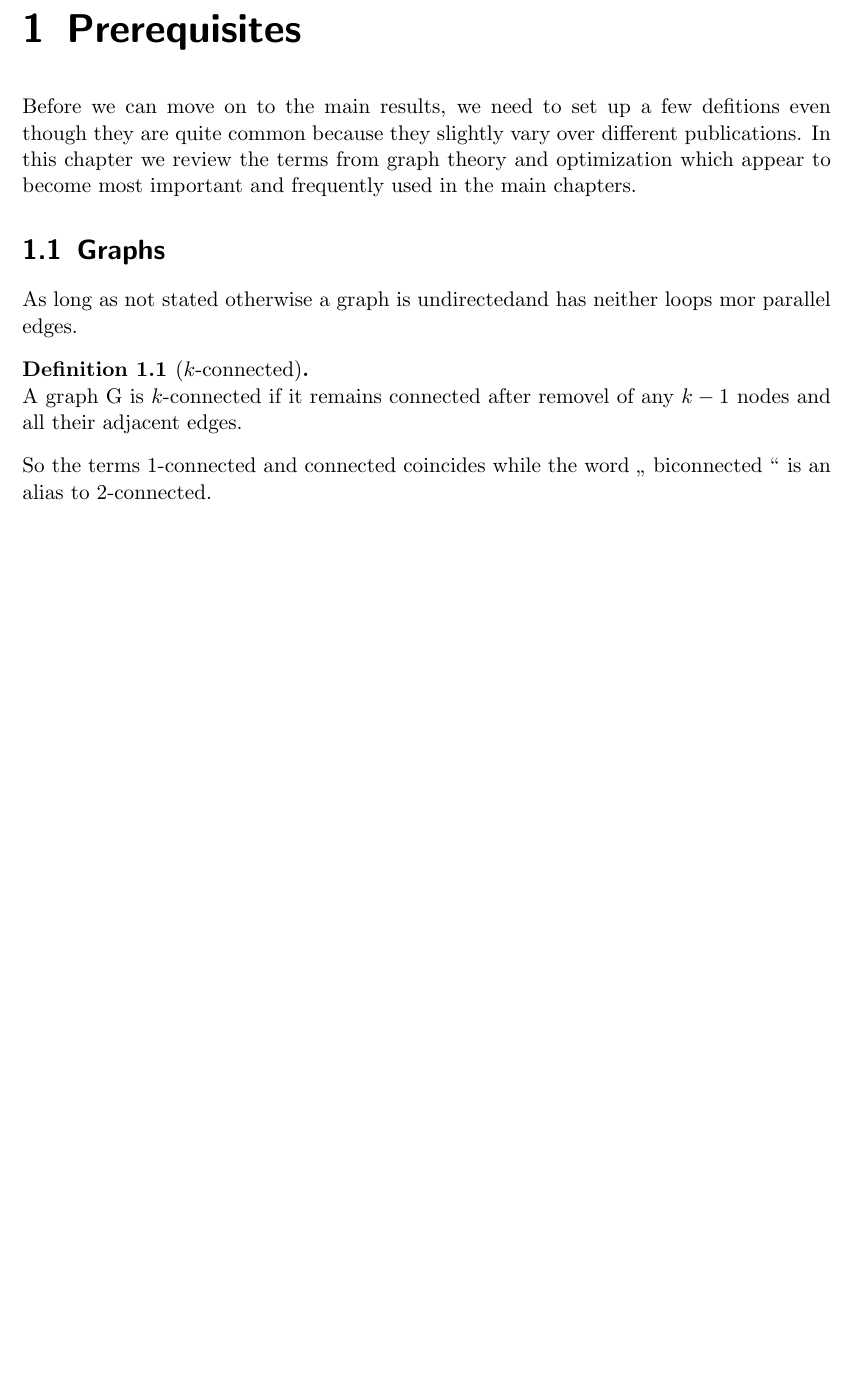
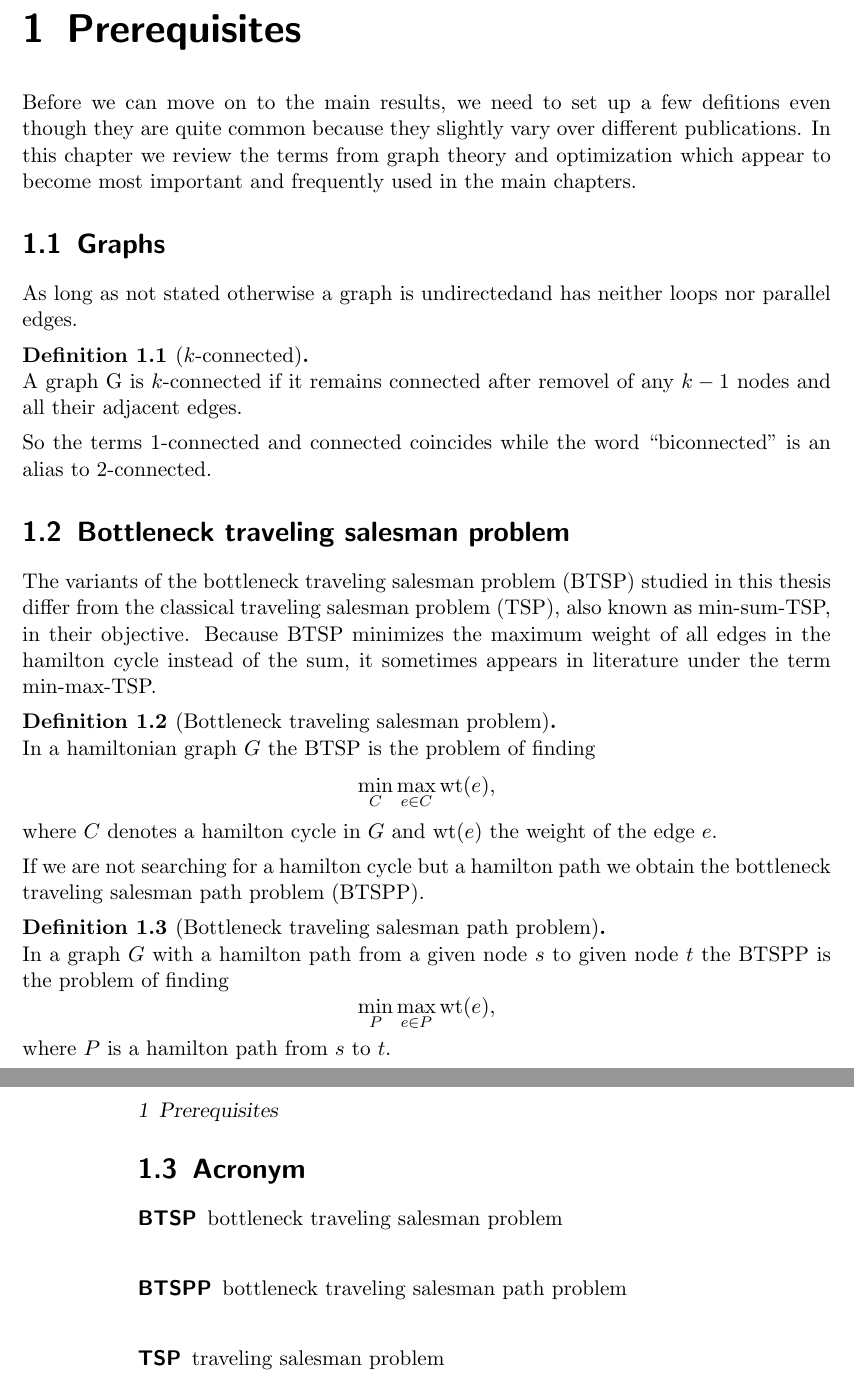
Before and after one commit to Mathemalsky/BTSPP, a LaTeX thesis (tex/Masterarbeit.tex, which reads tex/content/acronyms.tex, tex/content/prerequisites.tex): part of the page before the commit and two parts of pages 1 and 2 of 2 after it, the two joined at a grey line, cut so that both start at the same text, the shorter picture padded with empty space. Compiled offline with pdfLaTeX.

Commit message:
add definitions for BTSP and BTSPP

```diff
--- a/tex/Masterarbeit.tex
+++ b/tex/Masterarbeit.tex
@@ -3,6 +3,10 @@
 % language
 \usepackage[utf8]{inputenc}
 \usepackage[UKenglish]{babel}
+
+\usepackage[printonlyused]{acronym}
+
+\usepackage{amsmath}
 
 % defintions, examples, theorems, ...
 \usepackage{amsthm}
@@ -29,8 +33,13 @@
 % surpress indent at begin of paragraph
 \setlength{\parindent}{0pt}
 
+\newcommand{\st}{\textrm{s.t.}}
+\newcommand{\wt}{\textrm{wt}}
+
 \begin{document}
-
 \include{content/titlepage.tex}
 \include{content/prerequisites.tex}
+
+
+\include{content/acronyms.tex}
 \end{document}
--- /dev/null
+++ b/tex/content/acronyms.tex
@@ -0,0 +1,6 @@
+\section{Acronym}
+\begin{acronym}
+  \acro{btsp}[BTSP]{bottleneck traveling salesman problem}
+  \acro{btspp}[BTSPP]{bottleneck traveling salesman path problem}
+  \acro{tsp}[TSP]{traveling salesman problem}
+\end{acronym}
--- a/tex/content/prerequisites.tex
+++ b/tex/content/prerequisites.tex
@@ -2,10 +2,31 @@
 Before we can move on to the main results, we need to set up a few defitions even though they are quite common because they slightly vary over different publications. In this chapter we review the terms from graph theory and optimization which appear to become most important and frequently used in the main chapters.
 
 \section{Graphs}
-As long as not stated otherwise a graph is undirectedand has neither loops mor parallel edges.
+As long as not stated otherwise a graph is undirectedand has neither loops nor parallel edges.
 
 \begin{definition} [\(k\)-connected]\label{def:k_connected}\ \\
   A graph G is \(k\)-connected if it remains connected after removel of any \(k-1\) nodes and all their adjacent edges.
 \end{definition}
 
-So the terms \(1\)-connected and connected coincides while the word \glqq{} biconnected \grqq{} is an alias to \(2\)-connected.
+So the terms \(1\)-connected and connected coincides while the word ``biconnected'' is an alias to \(2\)-connected.
+
+\section{Bottleneck traveling salesman problem}
+The variants of the \ac{btsp} studied in this thesis differ from the classical \ac{tsp}, also known as min-sum-TSP, in their objective. Because \ac{btsp} minimizes the maximum weight of all edges in the hamilton cycle instead of the sum, it sometimes appears in literature under the term min-max-TSP.
+
+\begin{definition}[Bottleneck traveling salesman problem]\label{def:btsp}\ \\
+  In a hamiltonian graph \(G\) the \ac{btsp} is the problem of finding
+  \begin{equation*}
+    \min\limits_{C} \max\limits_{e \in C} \wt(e),
+  \end{equation*}
+  where \(C\) denotes a hamilton cycle in \(G\) and \(\wt(e)\) the weight of the edge \(e\).
+\end{definition}
+
+If we are not searching for a hamilton cycle but a hamilton path we obtain the \ac{btspp}.
+
+\begin{definition}[Bottleneck traveling salesman path problem]\label{def:btspp}\ \\
+  In a graph \(G\) with a hamilton path from a given node \(s\) to given node \(t\) the \ac{btspp} is the problem of finding
+  \begin{equation*}
+    \min\limits_{P} \max\limits_{e \in P} \wt(e),
+  \end{equation*}
+  where \(P\) is a hamilton path from \(s\) to \(t\).
+\end{definition}
```
